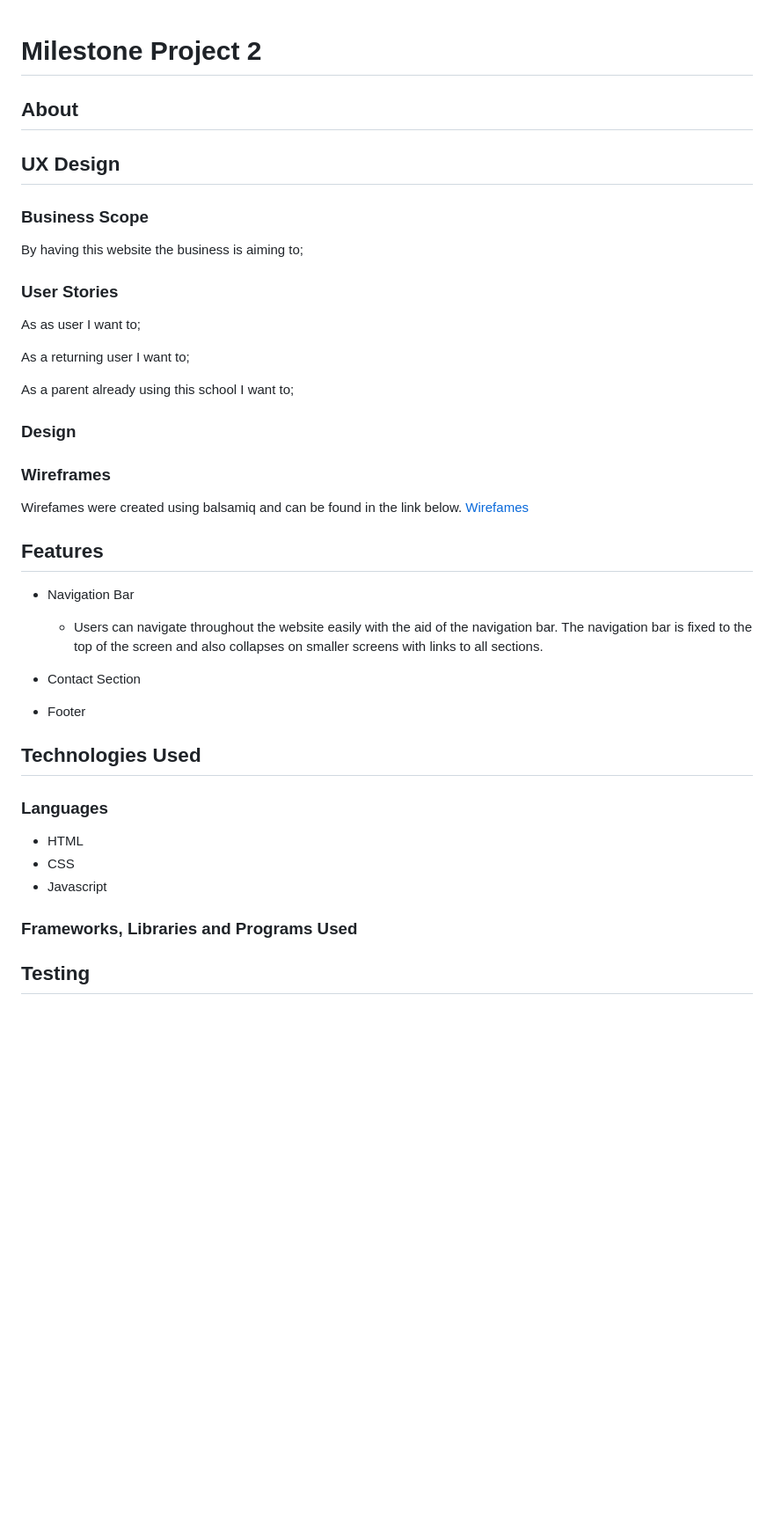
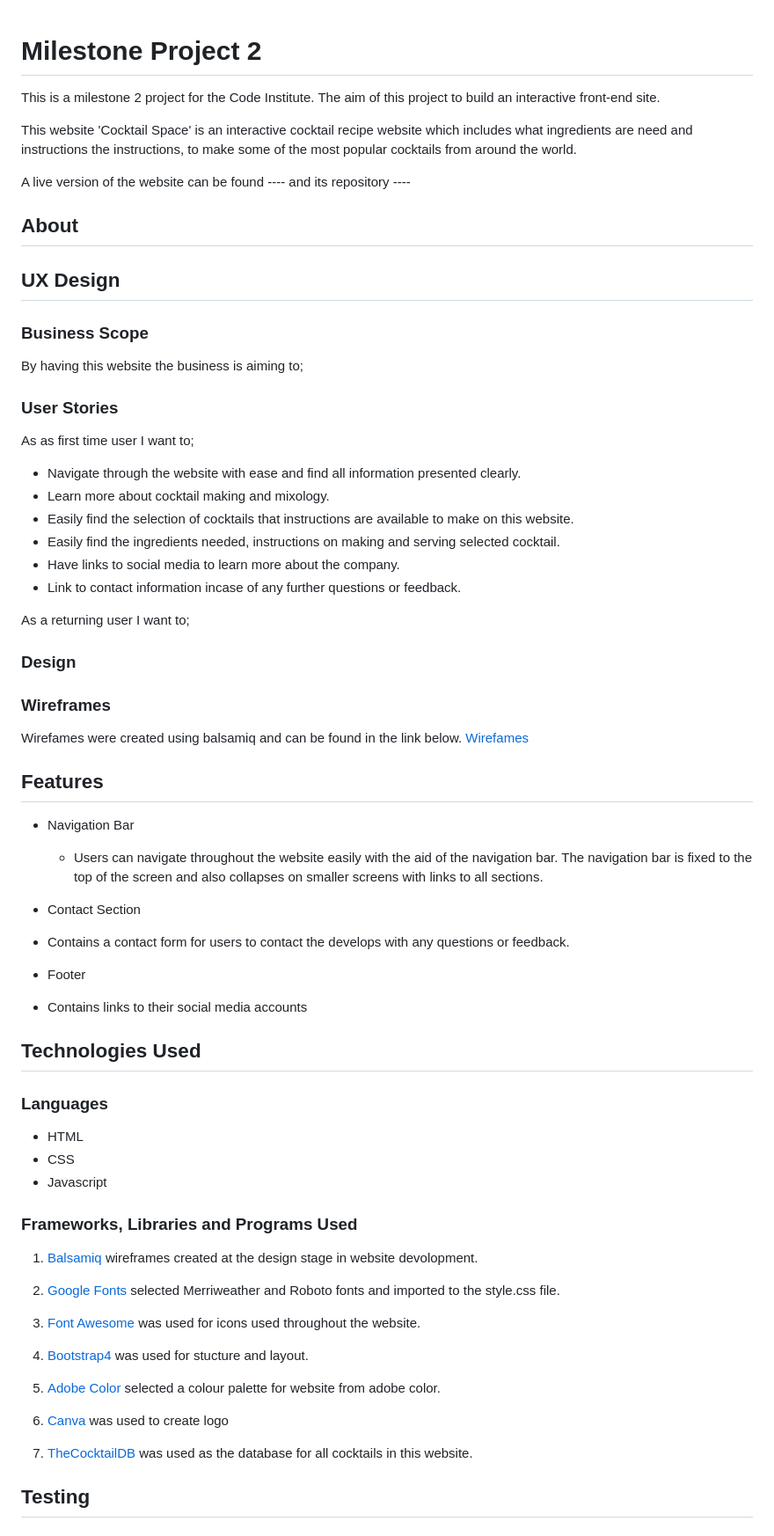
Before and after one commit to LAMcGuinness/Milestone2-, a Markdown page: README.md, the part around the change printed below. Shown: that part at 88% size. Rendered like a GitHub page; blank space fills up the shorter version.

```diff
--- a/README.md
+++ b/README.md
@@ -1,4 +1,10 @@
 # Milestone Project 2
+
+This is a milestone 2 project for the Code Institute. The aim of this project to build an interactive front-end site.
+
+This website 'Cocktail Space' is an interactive cocktail recipe website which includes what ingredients are need and instructions the instructions, to make some of the most popular cocktails from around the world.
+
+A live version of the website can be found ---- and its repository ----
 
 ## About
 
@@ -8,11 +14,15 @@
 By having this website the business is aiming to;
 
 ### User Stories
-As as user I want to;
+As as first time user I want to;
+* Navigate through the website with ease and find all information presented clearly.
+* Learn more about cocktail making and mixology.
+* Easily find the selection of cocktails that instructions are available to make on this website.
+* Easily find the ingredients needed, instructions on making and serving selected cocktail.
+* Have links to social media to learn more about the company.
+* Link to contact information incase of any further questions or feedback.
 
 As a returning user I want to;
-
-As a parent already using this school I want to;
 
 ### Design
 
@@ -25,9 +35,10 @@ Wirefames were created using balsamiq and can be found in the link below.
   -  Users can navigate throughout the website easily with the aid of the navigation bar. The navigation bar is fixed to the top of the screen and also collapses on smaller screens with links to all sections.
 
 * Contact Section
+- Contains a contact form for users to contact the develops with any questions or feedback.
 
 * Footer
-
+- Contains links to their social media accounts
 ## Technologies Used
 
 ### Languages
@@ -37,6 +48,20 @@ Wirefames were created using balsamiq and can be found in the link below.
 * Javascript
 
 ### Frameworks, Libraries and Programs Used
+1. [Balsamiq](https://balsamiq.cloud/snrllgh/p9puddq/r4729) wireframes created at the design stage in website devolopment.
+
+2. [Google Fonts](https://fonts.google.com/) selected Merriweather and Roboto fonts and imported to the style.css file.
+
+3. [Font Awesome](https://fontawesome.com/v4.7.0/) was used for icons used throughout the website.
+
+4. [Bootstrap4](https://getbootstrap.com/docs/4.0/getting-started/introduction/) was used for stucture and layout.
+
+5. [Adobe Color](https://color.adobe.com/create/color-wheel) selected a colour palette for website from adobe color.
+
+6. [Canva](https://www.canva.com/) was used to create logo
+
+7. [TheCocktailDB](https://www.thecocktaildb.com/) was used as the database for all cocktails in this website.
+
 
 ## Testing
 ### Issues Encountered
```
Also changed, not shown: other parts of README.md (+19 -4 lines), assets/images/CocktailSpaceLogo1.png (added), 4 other files.
